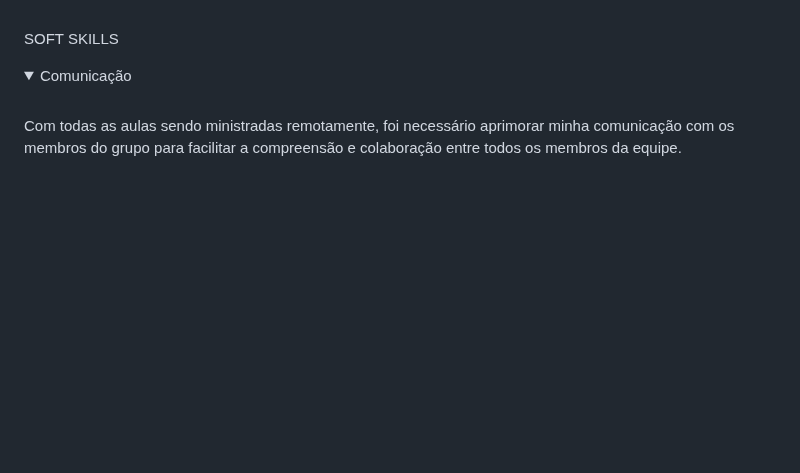
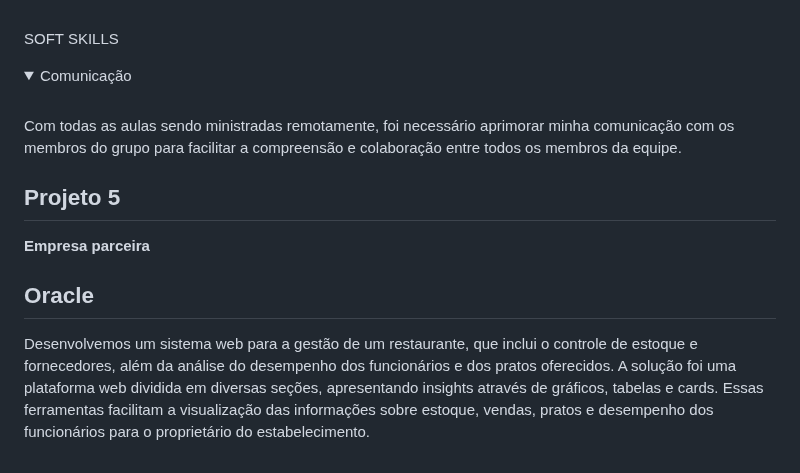
Before and after one commit to LucasMonteiiroo/Bertoti, a Markdown page: Metodologia/README.md, the part around the change. GitHub-like rendering; folded sections open; blank space fills up the shorter version.

```diff
--- a/Metodologia/README.md
+++ b/Metodologia/README.md
@@ -567,3 +567,13 @@ export default MainRoutes;
  <br>
 Com todas as aulas sendo ministradas remotamente, foi necessário aprimorar minha comunicação com os membros do grupo para facilitar a compreensão e colaboração entre todos os membros da equipe.
 </details>
+
+
+
+## Projeto 5
+
+**Empresa parceira**
+
+## Oracle
+
+Desenvolvemos um sistema web para a gestão de um restaurante, que inclui o controle de estoque e fornecedores, além da análise do desempenho dos funcionários e dos pratos oferecidos. A solução foi uma plataforma web dividida em diversas seções, apresentando insights através de gráficos, tabelas e cards. Essas ferramentas facilitam a visualização das informações sobre estoque, vendas, pratos e desempenho dos funcionários para o proprietário do estabelecimento.
```
